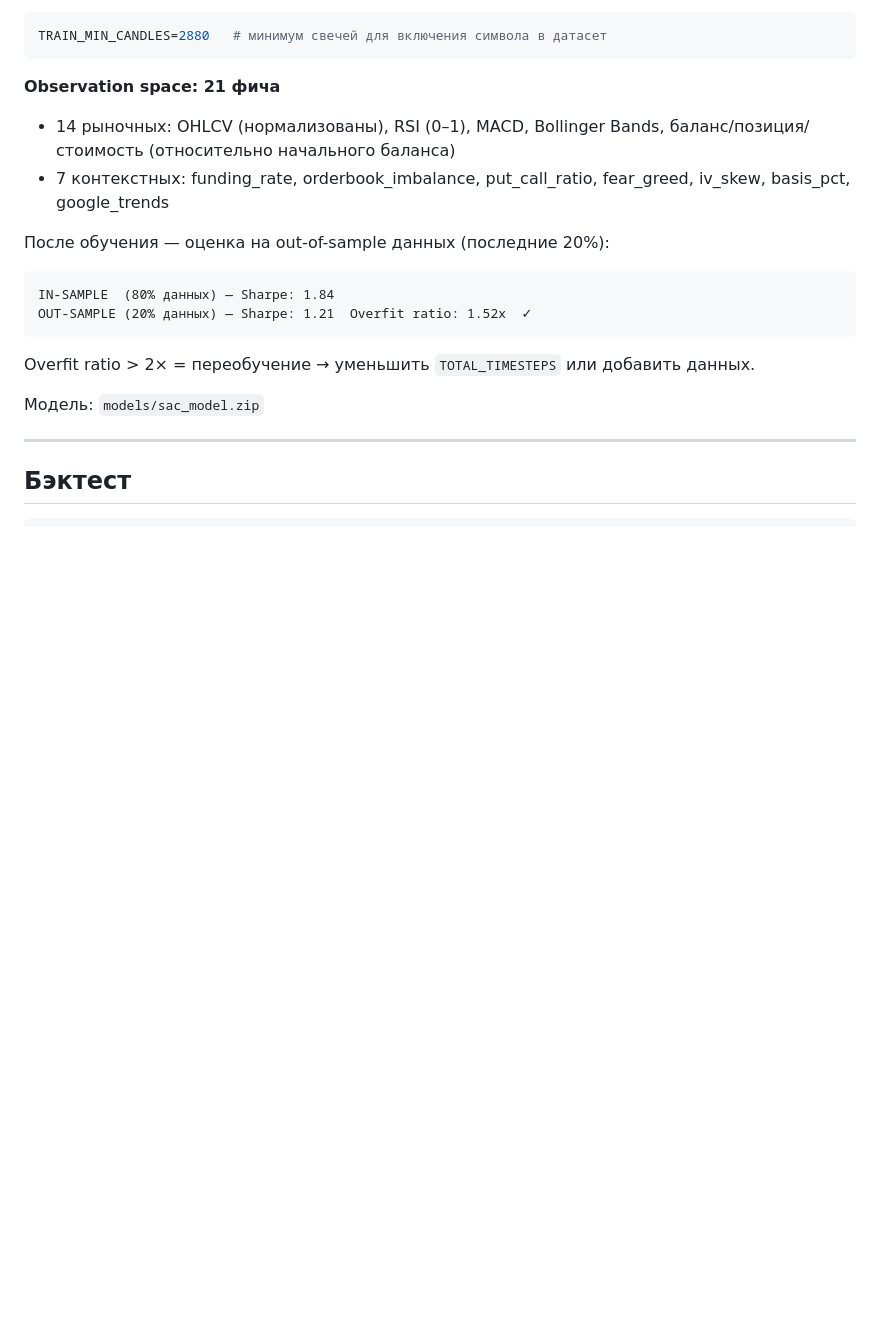
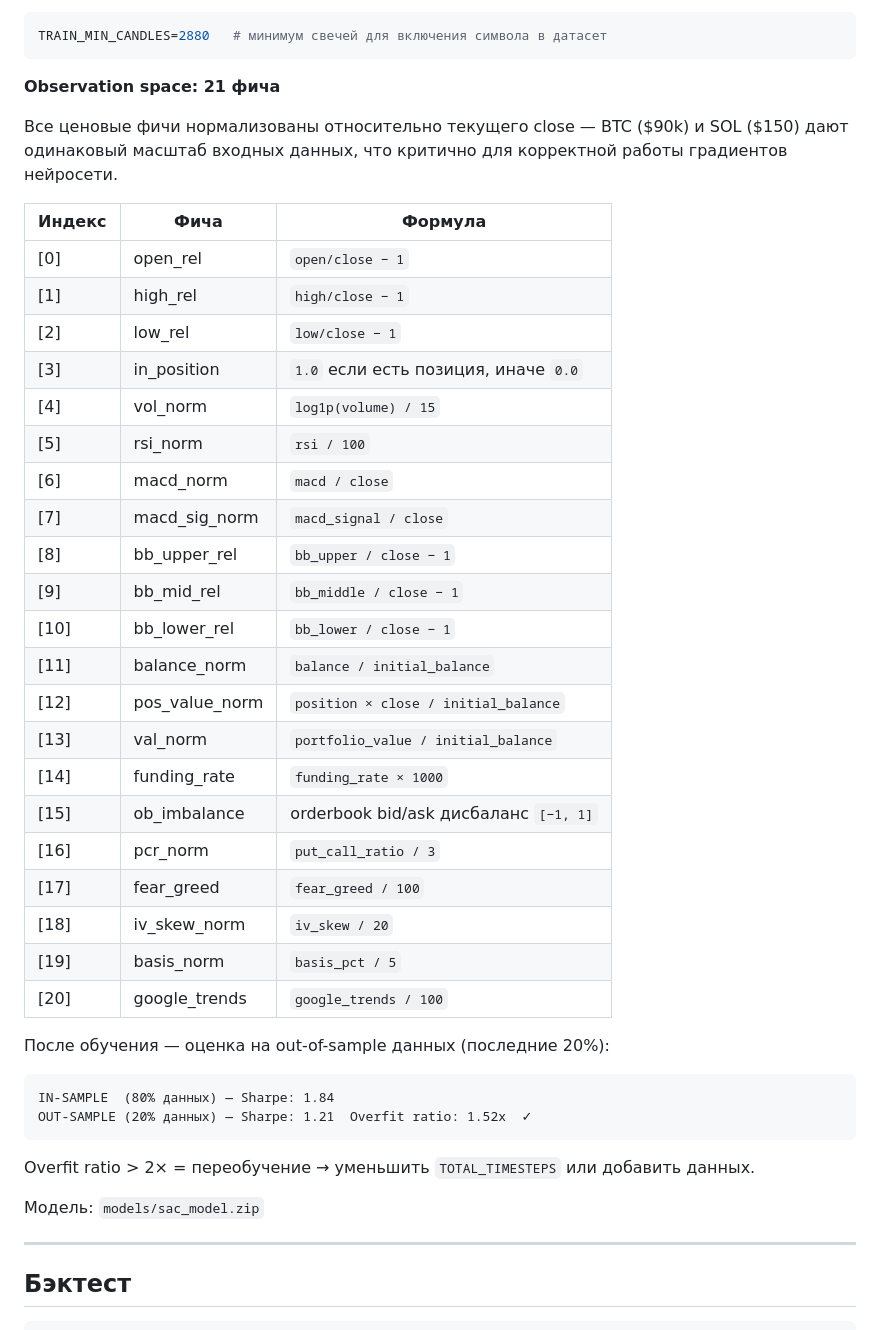
Before and after one commit to deuteriumZzz/BitbotBY, a Markdown page: README.md, the part around the change. Rendered like a GitHub page; blank space fills up the shorter version.

````diff
--- a/README.md
+++ b/README.md
@@ -1138,8 +1138,32 @@ TRAIN_MIN_CANDLES=2880   # минимум свечей для включения
 ```
 
 **Observation space: 21 фича**
-- 14 рыночных: OHLCV (нормализованы), RSI (0–1), MACD, Bollinger Bands, баланс/позиция/стоимость (относительно начального баланса)
-- 7 контекстных: funding_rate, orderbook_imbalance, put_call_ratio, fear_greed, iv_skew, basis_pct, google_trends
+
+Все ценовые фичи нормализованы относительно текущего close — BTC ($90k) и SOL ($150) дают одинаковый масштаб входных данных, что критично для корректной работы градиентов нейросети.
+
+| Индекс | Фича | Формула |
+|--------|------|---------|
+| [0] | open_rel | `open/close − 1` |
+| [1] | high_rel | `high/close − 1` |
+| [2] | low_rel | `low/close − 1` |
+| [3] | in_position | `1.0` если есть позиция, иначе `0.0` |
+| [4] | vol_norm | `log1p(volume) / 15` |
+| [5] | rsi_norm | `rsi / 100` |
+| [6] | macd_norm | `macd / close` |
+| [7] | macd_sig_norm | `macd_signal / close` |
+| [8] | bb_upper_rel | `bb_upper / close − 1` |
+| [9] | bb_mid_rel | `bb_middle / close − 1` |
+| [10] | bb_lower_rel | `bb_lower / close − 1` |
+| [11] | balance_norm | `balance / initial_balance` |
+| [12] | pos_value_norm | `position × close / initial_balance` |
+| [13] | val_norm | `portfolio_value / initial_balance` |
+| [14] | funding_rate | `funding_rate × 1000` |
+| [15] | ob_imbalance | orderbook bid/ask дисбаланс `[−1, 1]` |
+| [16] | pcr_norm | `put_call_ratio / 3` |
+| [17] | fear_greed | `fear_greed / 100` |
+| [18] | iv_skew_norm | `iv_skew / 20` |
+| [19] | basis_norm | `basis_pct / 5` |
+| [20] | google_trends | `google_trends / 100` |
 
 После обучения — оценка на out-of-sample данных (последние 20%):
 ```
````
